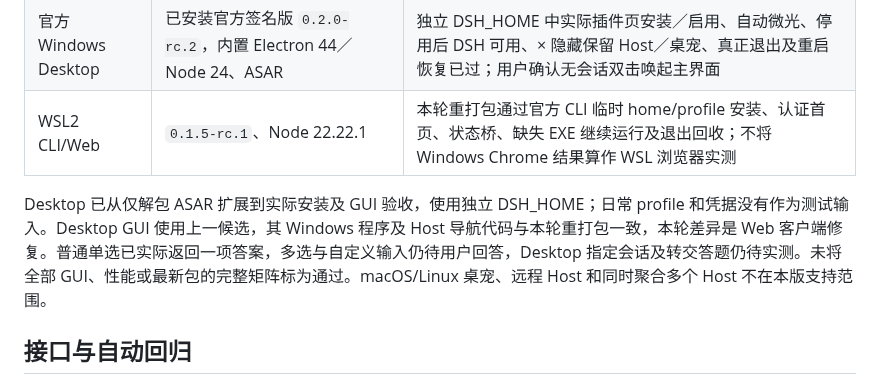
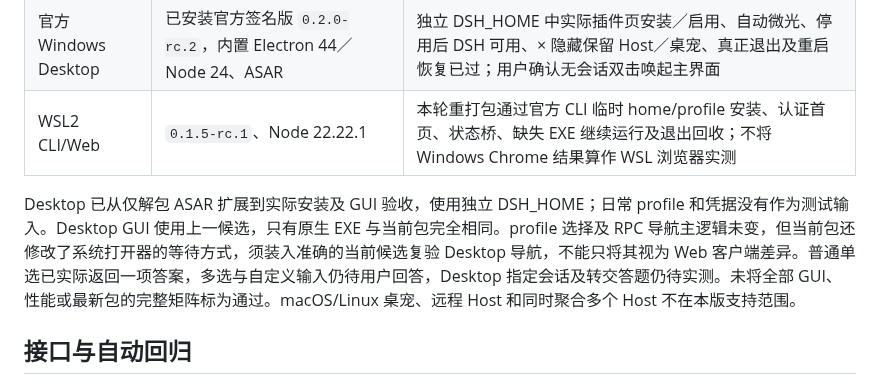
Before and after one commit to StarCried/starlite-dsh, a Markdown page: docs/dsh-compatibility.md, the part around the change. Drawn GitHub-style.

Commit message:
docs(compat): scope Desktop evidence to the installed candidate

```diff
--- a/docs/dsh-compatibility.md
+++ b/docs/dsh-compatibility.md
@@ -10,7 +10,7 @@
 | 官方 Windows Desktop | 已安装官方签名版 `0.2.0-rc.2`，内置 Electron 44／Node 24、ASAR | 独立 DSH_HOME 中实际插件页安装／启用、自动微光、停用后 DSH 可用、× 隐藏保留 Host／桌宠、真正退出及重启恢复已过；用户确认无会话双击唤起主界面 |
 | WSL2 CLI/Web | `0.1.5-rc.1`、Node 22.22.1 | 本轮重打包通过官方 CLI 临时 home/profile 安装、认证首页、状态桥、缺失 EXE 继续运行及退出回收；不将 Windows Chrome 结果算作 WSL 浏览器实测 |
 
-Desktop 已从仅解包 ASAR 扩展到实际安装及 GUI 验收，使用独立 DSH_HOME；日常 profile 和凭据没有作为测试输入。Desktop GUI 使用上一候选，其 Windows 程序及 Host 导航代码与本轮重打包一致，本轮差异是 Web 客户端修复。普通单选已实际返回一项答案，多选与自定义输入仍待用户回答，Desktop 指定会话及转交答题仍待实测。未将全部 GUI、性能或最新包的完整矩阵标为通过。macOS/Linux 桌宠、远程 Host 和同时聚合多个 Host 不在本版支持范围。
+Desktop 已从仅解包 ASAR 扩展到实际安装及 GUI 验收，使用独立 DSH_HOME；日常 profile 和凭据没有作为测试输入。Desktop GUI 使用上一候选，只有原生 EXE 与当前包完全相同。profile 选择及 RPC 导航主逻辑未变，但当前包还修改了系统打开器的等待方式，须装入准确的当前候选复验 Desktop 导航，不能只将其视为 Web 客户端差异。普通单选已实际返回一项答案，多选与自定义输入仍待用户回答，Desktop 指定会话及转交答题仍待实测。未将全部 GUI、性能或最新包的完整矩阵标为通过。macOS/Linux 桌宠、远程 Host 和同时聚合多个 Host 不在本版支持范围。
 
 ## 接口与自动回归
 
```
Also changed, not shown: docs/release-candidate-review.md (+2 -2 lines), docs/user-guide.md (+1 -1 lines).
